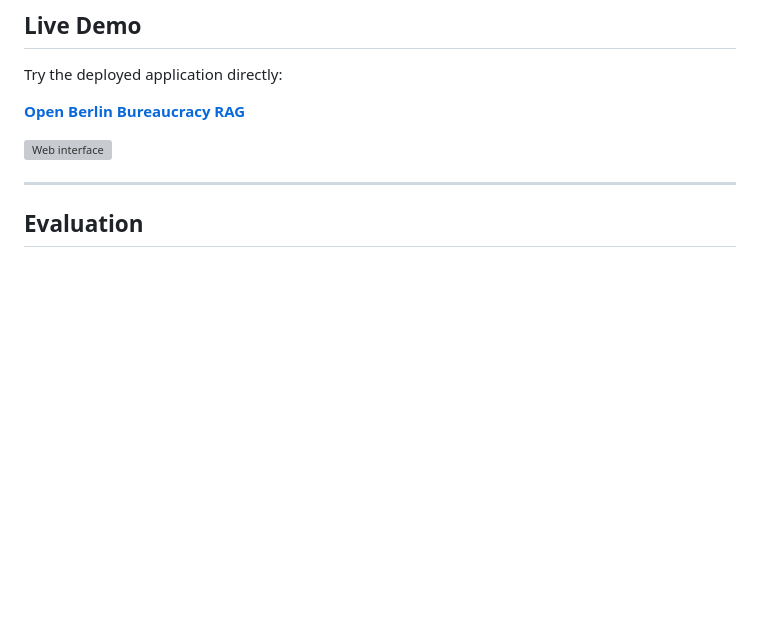
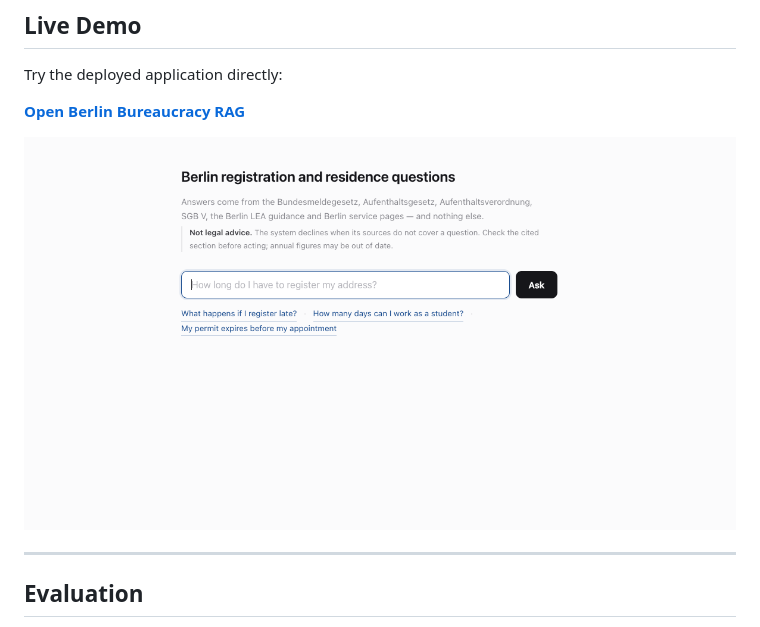
Before and after one commit to HassanHijaze/berlin-bureaucracy-rag, a Markdown page: README.md, the part around the change. Rendered like a GitHub page; blank space fills up the shorter version; grey boxes are pictures that could not be loaded.

Commit message:
Update interface

```diff
--- a/README.md
+++ b/README.md
@@ -22,7 +22,7 @@ Try the deployed application directly:
 
 **[Open Berlin Bureaucracy RAG](https://berlin-bureaucracy-rag-1.onrender.com)**
 
-![Web interface](docs/interface.png)
+![Web interface](Docs/interface.png)
 
 ---
 
```
